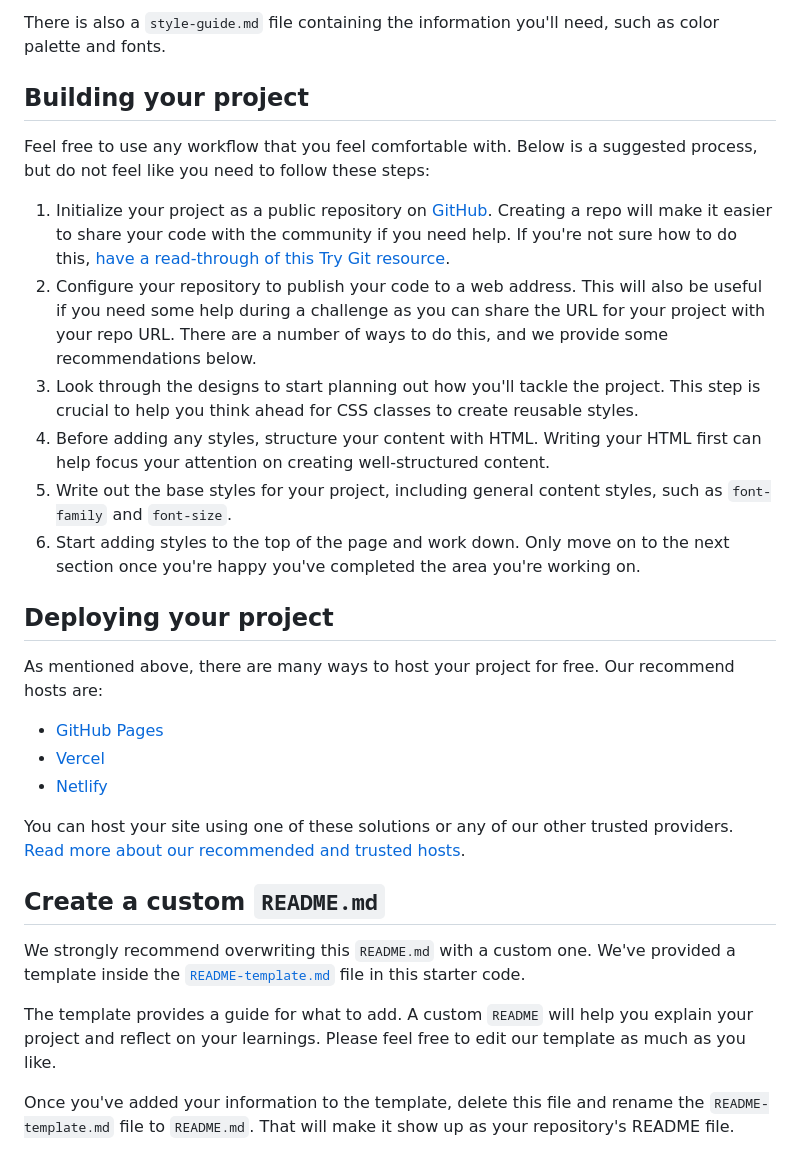
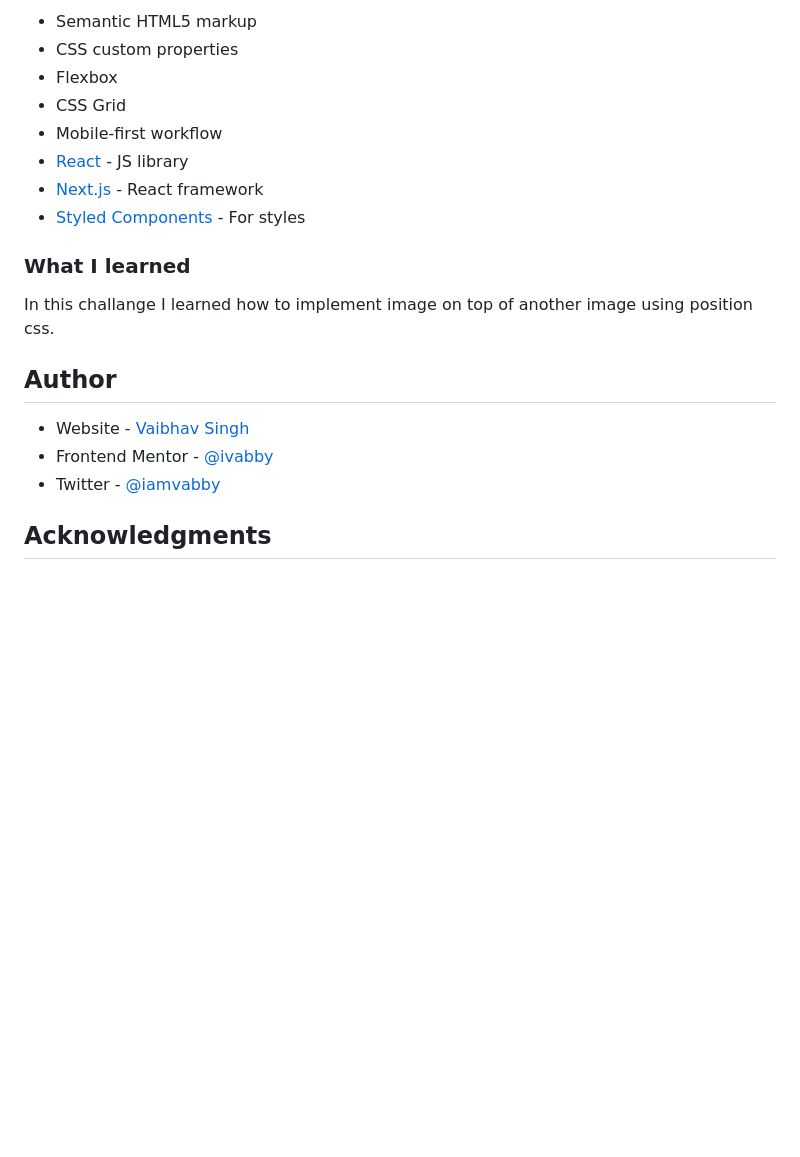
Before and after one commit to ivabby/Stats-Card-Component, a Markdown page: README.md, the part around the change printed below. Rendered like a GitHub page; blank space fills up the shorter version.

```diff
--- a/README.md
+++ b/README.md
@@ -34,32 +39,22 @@ You will find all the required assets in the `/images` folder. The assets are al
 
-There is also a `style-guide.md` file containing the information you'll need, such as color palette and fonts.
+- Semantic HTML5 markup
+- CSS custom properties
+- Flexbox
+- CSS Grid
+- Mobile-first workflow
+- [React](https://reactjs.org/) - JS library
+- [Next.js](https://nextjs.org/) - React framework
+- [Styled Components](https://styled-components.com/) - For styles
 
-## Building your project
+### What I learned
 
-Feel free to use any workflow that you feel comfortable with. Below is a suggested process, but do not feel like you need to follow these steps:
+In this challange I learned how to implement image on top of another image using position css.
 
-1. Initialize your project as a public repository on [GitHub](https://github.com/). Creating a repo will make it easier to share your code with the community if you need help. If you're not sure how to do this, [have a read-through of this Try Git resource](https://try.github.io/).
-2. Configure your repository to publish your code to a web address. This will also be useful if you need some help during a challenge as you can share the URL for your project with your repo URL. There are a number of ways to do this, and we provide some recommendations below.
-3. Look through the designs to start planning out how you'll tackle the project. This step is crucial to help you think ahead for CSS classes to create reusable styles.
-4. Before adding any styles, structure your content with HTML. Writing your HTML first can help focus your attention on creating well-structured content.
-5. Write out the base styles for your project, including general content styles, such as `font-family` and `font-size`.
-6. Start adding styles to the top of the page and work down. Only move on to the next section once you're happy you've completed the area you're working on.
+## Author
 
-## Deploying your project
+- Website - [Vaibhav Singh](https://github.com/ivabby)
+- Frontend Mentor - [@ivabby](https://www.frontendmentor.io/profile/ivabby)
+- Twitter - [@iamvabby](https://twitter.com/iamvabbyy)
 
-As mentioned above, there are many ways to host your project for free. Our recommend hosts are:
+## Acknowledgments
 
-- [GitHub Pages](https://pages.github.com/)
-- [Vercel](https://vercel.com/)
-- [Netlify](https://www.netlify.com/)
-
-You can host your site using one of these solutions or any of our other trusted providers. [Read more about our recommended and trusted hosts](https://medium.com/frontend-mentor/frontend-mentor-trusted-hosting-providers-bf000dfebe).
-
-## Create a custom `README.md`
-
-We strongly recommend overwriting this `README.md` with a custom one. We've provided a template inside the [`README-template.md`](./README-template.md) file in this starter code.
-
-The template provides a guide for what to add. A custom `README` will help you explain your project and reflect on your learnings. Please feel free to edit our template as much as you like.
-
-Once you've added your information to the template, delete this file and rename the `README-template.md` file to `README.md`. That will make it show up as your repository's README file.
-
```
Also changed, not shown: other parts of README.md (+25 -45 lines), images/website_desktop.png (added), images/website_mobile.png (added), images/website_tablet.png (added).
